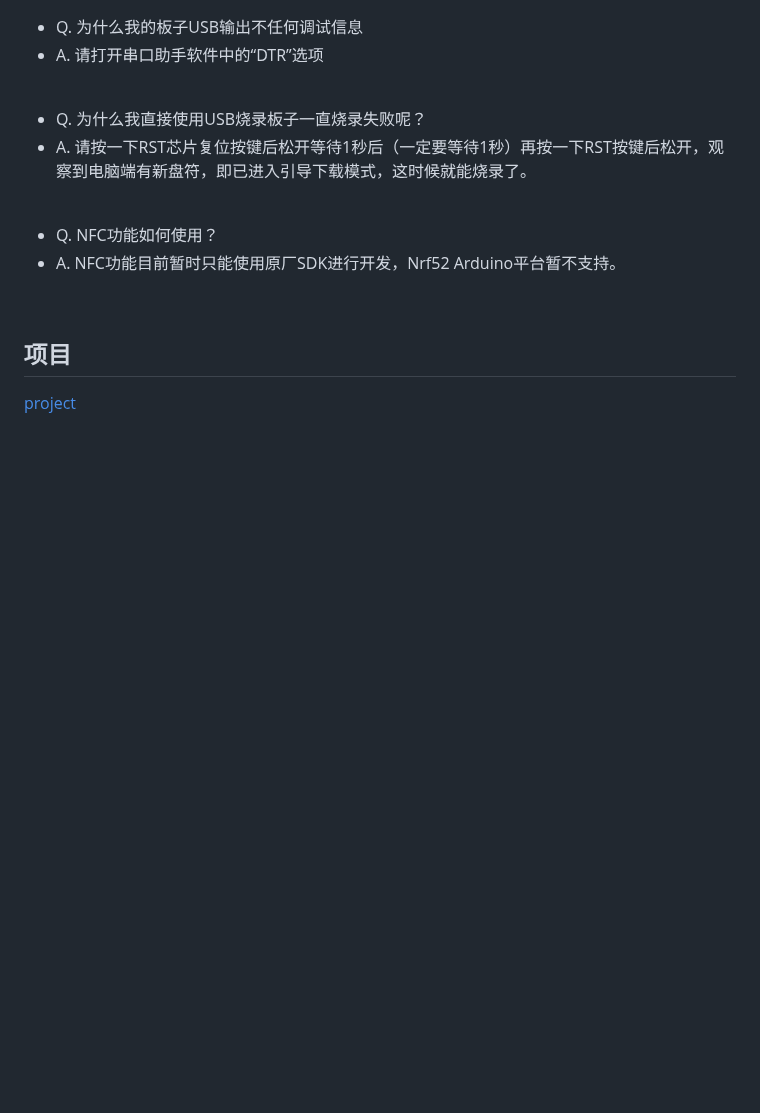
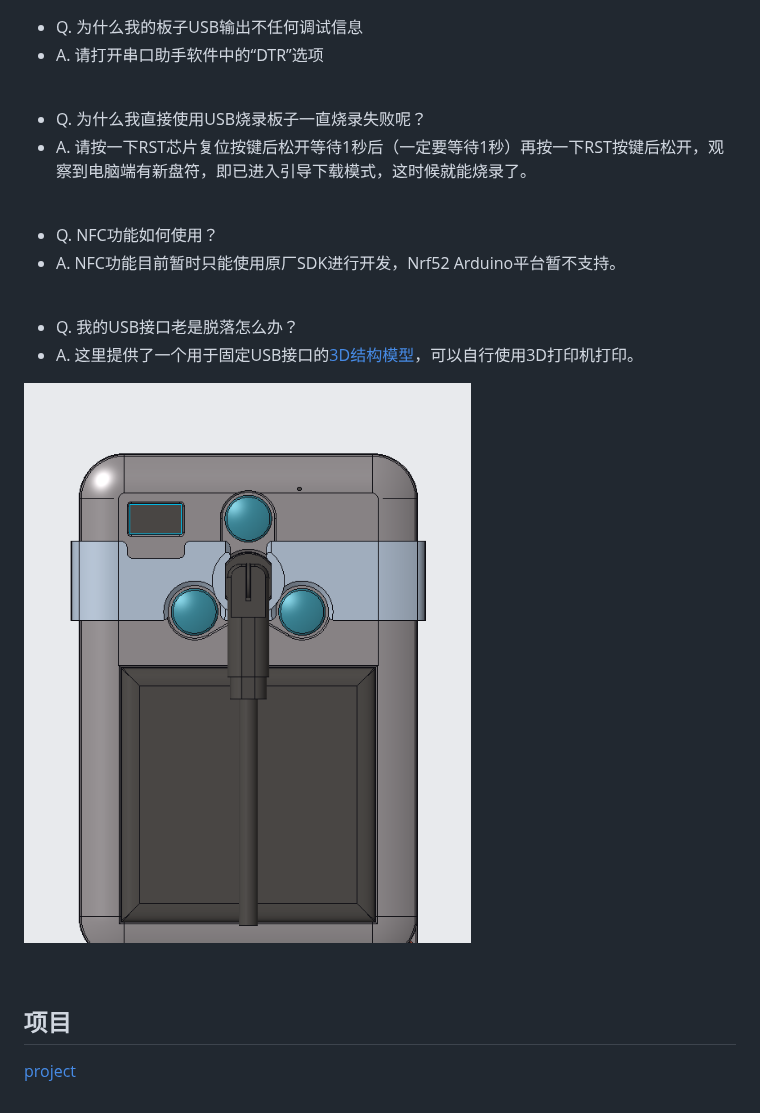
Before and after one commit to Xinyuan-LilyGO/T-Echo-Card, a Markdown page: README_CN.md, the part around the change. Drawn GitHub-style; pictures changed too: image/13.png (added); blank space fills up the shorter version.

```diff
--- a/README_CN.md
+++ b/README_CN.md
@@ -251,5 +251,12 @@ T-Echo-Card是基于nRF52840芯片开发的低功耗板子，拥有太阳能充
 
 <br />
 
+* Q. 我的USB接口老是脱落怎么办？
+* A. 这里提供了一个用于固定USB接口的[3D结构模型](./structure/h7910001.stl)，可以自行使用3D打印机打印。
+
+![USB接口固定结构](./image/13.png)
+
+<br />
+
 ## 项目
 [project](./project)
```
Also changed, not shown: README.md (+7 -0 lines), 1 other file.
